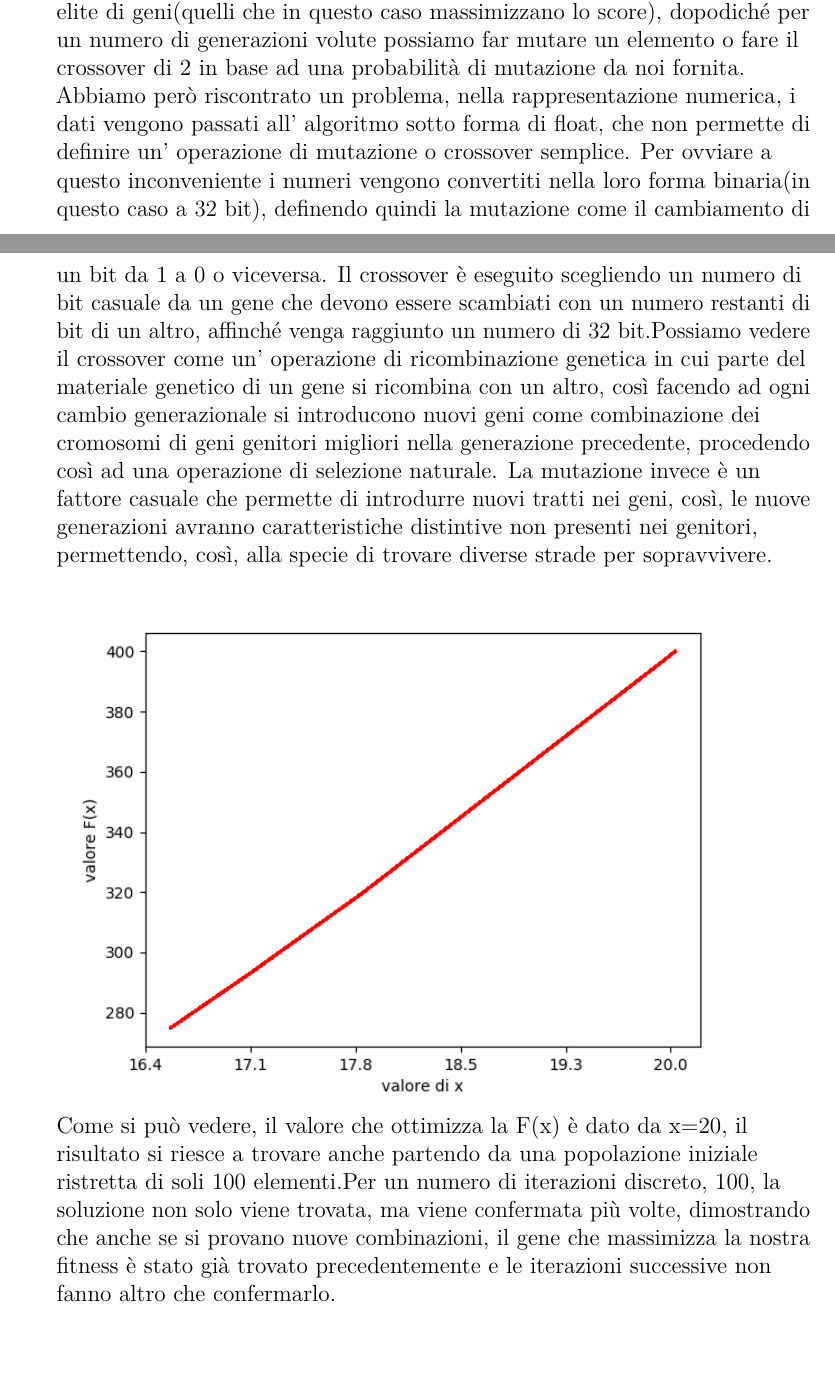
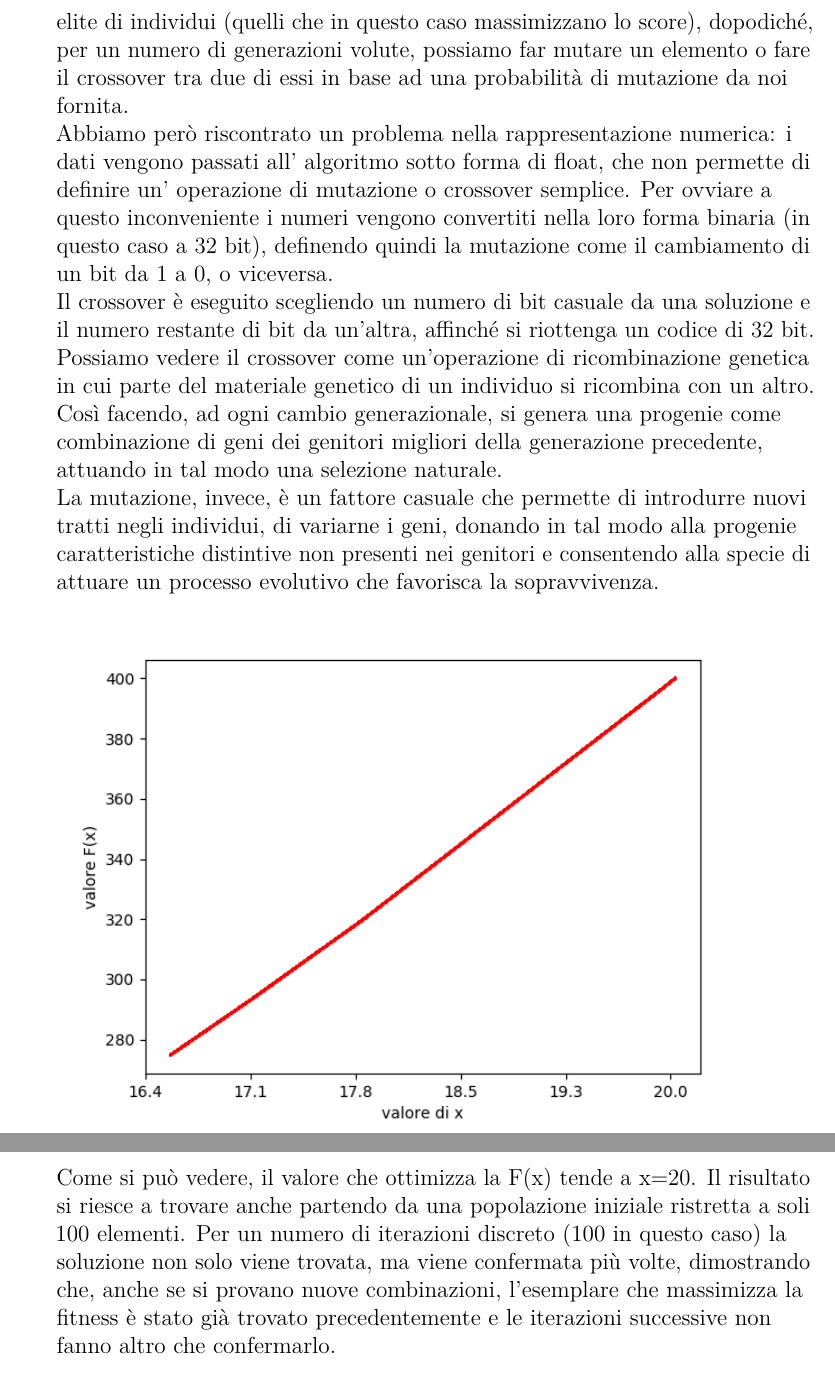
Before and after one commit to jiin995/Ai, a LaTeX thesis (Relazioni/ReportIA.tex, which reads Relazioni/Esercitazione2/esercitazione2.tex): two parts of pages 4 and 5 of 10 before the commit and two parts of pages 5 and 6 of 10 after it, joined at a grey line, cut so that both start at the same text. Compiled offline with pdfLaTeX.

Commit message:
Il punto 2 dell'esecizio1 sembra un fottuto trattato di antropologiagit status

```diff
--- a/Relazioni/Esercitazione2/esercitazione2.tex
+++ b/Relazioni/Esercitazione2/esercitazione2.tex
@@ -34,13 +45,15 @@
 				cost=F(sol)
 		return cost
 			\end{python}
-			La nostra funzione di costo è definita nel seguente modo, se il valore di cui si calcola il costo non è accettabile, perché nel passaggio tra una generazione ad un' altra si è avuto un gene non voluto,cioè non accettabile per la soluzione (valore al di fuori dell' intervallo $[-100,100]$ ) gli si da un costo pari a 0 in modo tale che per la creazione della prossima generazione non verrà preso in considerazione.\par
-			L' algoritmo prima di tutto genera una popolazione iniziale scegliendo a caso valori presi nello spazio delle soluzioni, ne calcola i vari score e sceglie una elite di geni(quelli che in questo caso massimizzano lo score), dopodiché per un numero di generazioni volute possiamo far mutare un elemento o fare il crossover di 2 in base ad una probabilità di mutazione da noi fornita. \par
-			Abbiamo però riscontrato un problema, nella rappresentazione numerica, i dati vengono passati all' algoritmo sotto forma di float, che non permette di definire un' operazione di mutazione o crossover semplice. Per ovviare a questo inconveniente i numeri vengono convertiti nella loro forma binaria(in questo caso a 32 bit), definendo quindi la mutazione come il cambiamento di un bit da 1 a 0 o viceversa. Il crossover è eseguito scegliendo un numero di bit casuale da un gene che devono essere scambiati con un numero restanti di bit di un altro, affinché venga raggiunto un numero di 32 bit.Possiamo vedere il crossover come un' operazione di ricombinazione genetica in cui parte del materiale genetico di un gene si ricombina con un altro, così facendo ad ogni cambio generazionale si introducono nuovi geni come combinazione dei cromosomi di geni genitori migliori nella generazione precedente, procedendo così ad una operazione di selezione naturale.
-			La mutazione invece è un fattore casuale che permette di introdurre nuovi tratti nei geni, così, le nuove generazioni avranno caratteristiche distintive non presenti nei genitori, permettendo, così, alla specie di trovare diverse strade per sopravvivere.
+			\bigskip
+			La nostra funzione di costo è definita nel seguente modo: se il valore di cui si calcola il costo non è accettabile, poiché nel passaggio tra una generazione ad un'altra si è avuto un esemplare della popolazione non voluto, cioè non accettabile per la soluzione (valore al di fuori dell' intervallo $[-100,100]$ ), gli si dà un costo pari a 0, in modo tale che per la creazione della prossima generazione non verrà preso in considerazione; altrimenti il costo è dato dall'applicazione della F sul valore in ingresso.\par
+			L' algoritmo prima di tutto genera una popolazione iniziale scegliendo a caso valori presi nello spazio delle soluzioni, ne calcola i vari score e sceglie una elite di individui (quelli che in questo caso massimizzano lo score), dopodiché, per un numero di generazioni volute, possiamo far mutare un elemento o fare il crossover tra due di essi in base ad una probabilità di mutazione da noi fornita. \par
+			Abbiamo però riscontrato un problema nella rappresentazione numerica: i dati vengono passati all' algoritmo sotto forma di float, che non permette di definire un' operazione di mutazione o crossover semplice. Per ovviare a questo inconveniente i numeri vengono convertiti nella loro forma binaria (in questo caso a 32 bit), definendo quindi la mutazione come il cambiamento di un bit da 1 a 0, o viceversa.\par
+			Il crossover è eseguito scegliendo un numero di bit casuale da una soluzione e il numero restante di bit da un'altra, affinché si riottenga un codice di 32 bit. Possiamo vedere il crossover come un'operazione di ricombinazione genetica in cui parte del materiale genetico di un individuo si ricombina con un altro. Così facendo, ad ogni cambio generazionale, si genera una progenie come combinazione di geni dei genitori migliori della generazione precedente, attuando in tal modo una selezione naturale.\par
+			La mutazione, invece, è un fattore casuale che permette di introdurre nuovi tratti negli individui, di variarne i geni, donando in tal modo alla progenie caratteristiche distintive non presenti nei genitori e consentendo alla specie di attuare un processo evolutivo che favorisca la sopravvivenza.
 			%non saprei se mettere un esempio di soluzione o un grafico, ditemi voi%
 			\includegraphics[scale=0.80]{fitness.png}
-			Come si può vedere, il valore che ottimizza la F(x) è dato da x=20, il risultato si riesce a trovare anche partendo da una popolazione iniziale ristretta di soli 100 elementi.Per un numero di iterazioni discreto, 100, la soluzione non solo viene trovata, ma viene confermata più volte, dimostrando che anche se si provano nuove combinazioni, il gene che massimizza la nostra fitness è stato già trovato precedentemente e le iterazioni successive non fanno altro che confermarlo.
+			Come si può vedere, il valore che ottimizza la F(x) tende a x=20. Il risultato si riesce a trovare anche partendo da una popolazione iniziale ristretta a soli 100 elementi. Per un numero di iterazioni discreto (100 in questo caso) la soluzione non solo viene trovata, ma viene confermata più volte, dimostrando che, anche se si provano nuove combinazioni, l'esemplare che massimizza la fitness è stato già trovato precedentemente e le iterazioni successive non fanno altro che confermarlo.
 	\section{Esercizio 2: MDS: Visually Exploring US Senator Similarity}
 		\label{sec:es2}
 			\subsubsection{Clustering}
```
Also changed, not shown: Relazioni/ReportIA.pdf, Relazioni/Esercitazione2/esercitazione2.tex (13 more changed lines), 2 other files.
